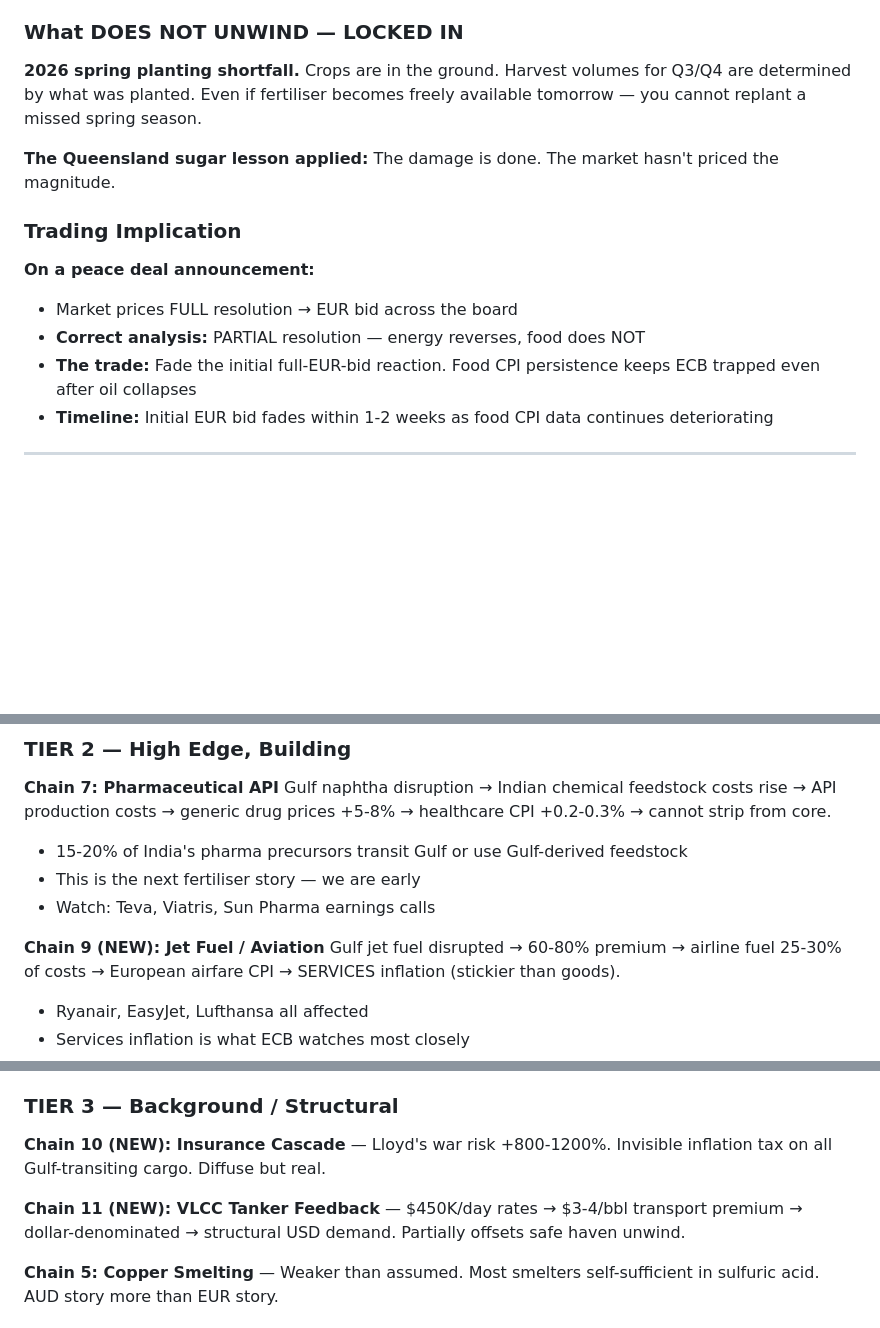
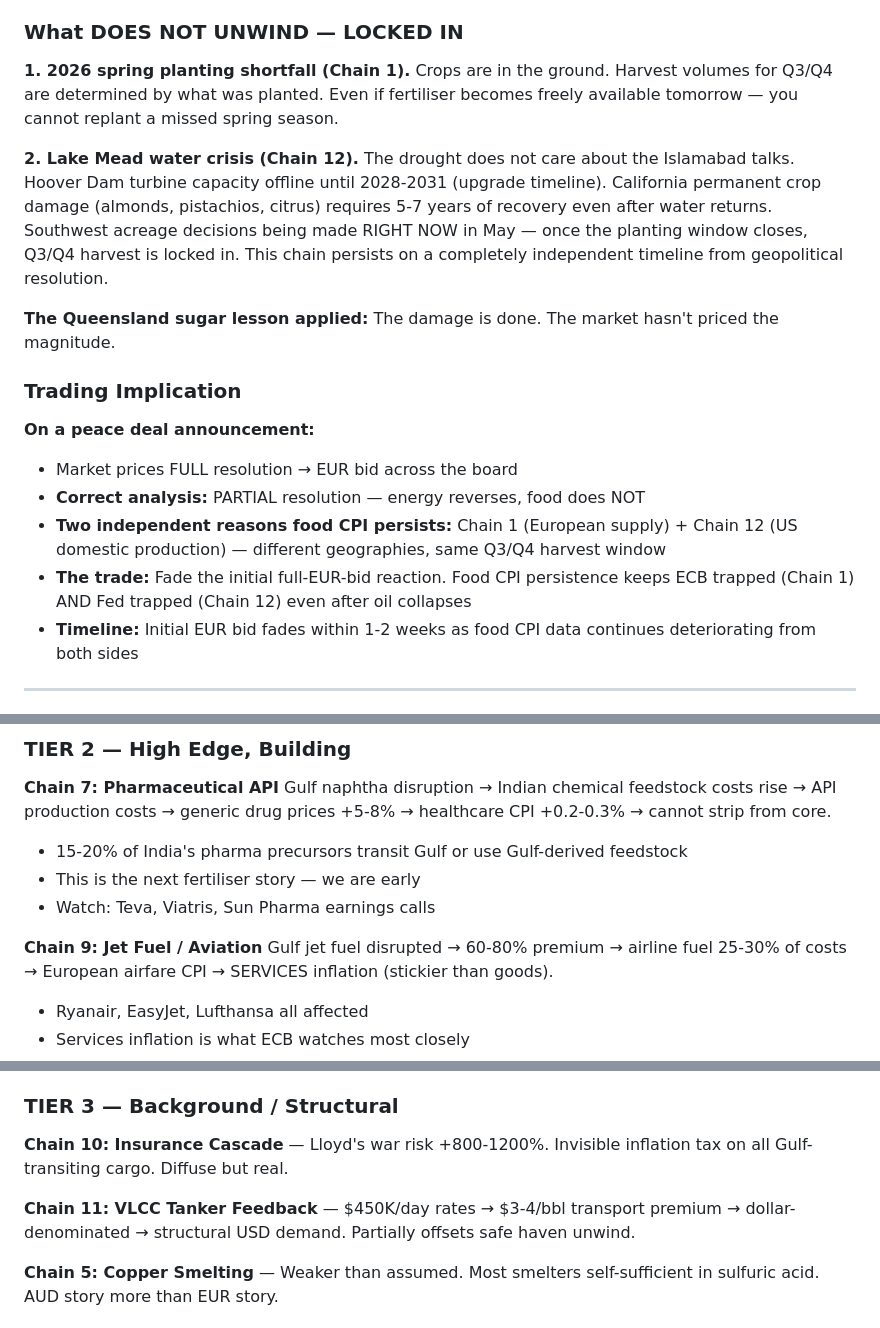
Before and after one commit to tommorgan-design/eurusd-terminal, a Markdown page: commodity_chain_framework.md, 3 parts joined by grey strips. Rendered like a GitHub page; blank space fills up the shorter version.

```diff
--- a/commodity_chain_framework.md
+++ b/commodity_chain_framework.md
@@ -41,7 +42,9 @@
 - Container rate normalisation: 2-4 weeks
 
 ### What DOES NOT UNWIND — LOCKED IN
-**2026 spring planting shortfall.** Crops are in the ground. Harvest volumes for Q3/Q4 are determined by what was planted. Even if fertiliser becomes freely available tomorrow — you cannot replant a missed spring season.
+**1. 2026 spring planting shortfall (Chain 1).** Crops are in the ground. Harvest volumes for Q3/Q4 are determined by what was planted. Even if fertiliser becomes freely available tomorrow — you cannot replant a missed spring season.
+
+**2. Lake Mead water crisis (Chain 12).** The drought does not care about the Islamabad talks. Hoover Dam turbine capacity offline until 2028-2031 (upgrade timeline). California permanent crop damage (almonds, pistachios, citrus) requires 5-7 years of recovery even after water returns. Southwest acreage decisions being made RIGHT NOW in May — once the planting window closes, Q3/Q4 harvest is locked in. This chain persists on a completely independent timeline from geopolitical resolution.
 
 **The Queensland sugar lesson applied:** The damage is done. The market hasn't priced the magnitude.
 
@@ -49,8 +52,9 @@
 **On a peace deal announcement:**
 - Market prices FULL resolution → EUR bid across the board
 - **Correct analysis:** PARTIAL resolution — energy reverses, food does NOT
-- **The trade:** Fade the initial full-EUR-bid reaction. Food CPI persistence keeps ECB trapped even after oil collapses
-- **Timeline:** Initial EUR bid fades within 1-2 weeks as food CPI data continues deteriorating
+- **Two independent reasons food CPI persists:** Chain 1 (European supply) + Chain 12 (US domestic production) — different geographies, same Q3/Q4 harvest window
+- **The trade:** Fade the initial full-EUR-bid reaction. Food CPI persistence keeps ECB trapped (Chain 1) AND Fed trapped (Chain 12) even after oil collapses
+- **Timeline:** Initial EUR bid fades within 1-2 weeks as food CPI data continues deteriorating from both sides
 
 ---
 
@@ -129,7 +171,7 @@ Gulf naphtha disruption → Indian chemical feedstock costs rise → API product
 - This is the next fertiliser story — we are early
 - Watch: Teva, Viatris, Sun Pharma earnings calls
 
-**Chain 9 (NEW): Jet Fuel / Aviation**
+**Chain 9: Jet Fuel / Aviation**
 Gulf jet fuel disrupted → 60-80% premium → airline fuel 25-30% of costs → European airfare CPI → SERVICES inflation (stickier than goods).
 - Ryanair, EasyJet, Lufthansa all affected
 - Services inflation is what ECB watches most closely
@@ -143,9 +185,9 @@ Less Gulf crude refined → less sulfur byproduct → phosphate production hit
 
 ### TIER 3 — Background / Structural
 
-**Chain 10 (NEW): Insurance Cascade** — Lloyd's war risk +800-1200%. Invisible inflation tax on all Gulf-transiting cargo. Diffuse but real.
+**Chain 10: Insurance Cascade** — Lloyd's war risk +800-1200%. Invisible inflation tax on all Gulf-transiting cargo. Diffuse but real.
 
-**Chain 11 (NEW): VLCC Tanker Feedback** — $450K/day rates → $3-4/bbl transport premium → dollar-denominated → structural USD demand. Partially offsets safe haven unwind.
+**Chain 11: VLCC Tanker Feedback** — $450K/day rates → $3-4/bbl transport premium → dollar-denominated → structural USD demand. Partially offsets safe haven unwind.
 
 **Chain 5: Copper Smelting** — Weaker than assumed. Most smelters self-sufficient in sulfuric acid. AUD story more than EUR story.
 
```
Also changed, not shown: other parts of commodity_chain_framework.md (+51 -12 lines).
